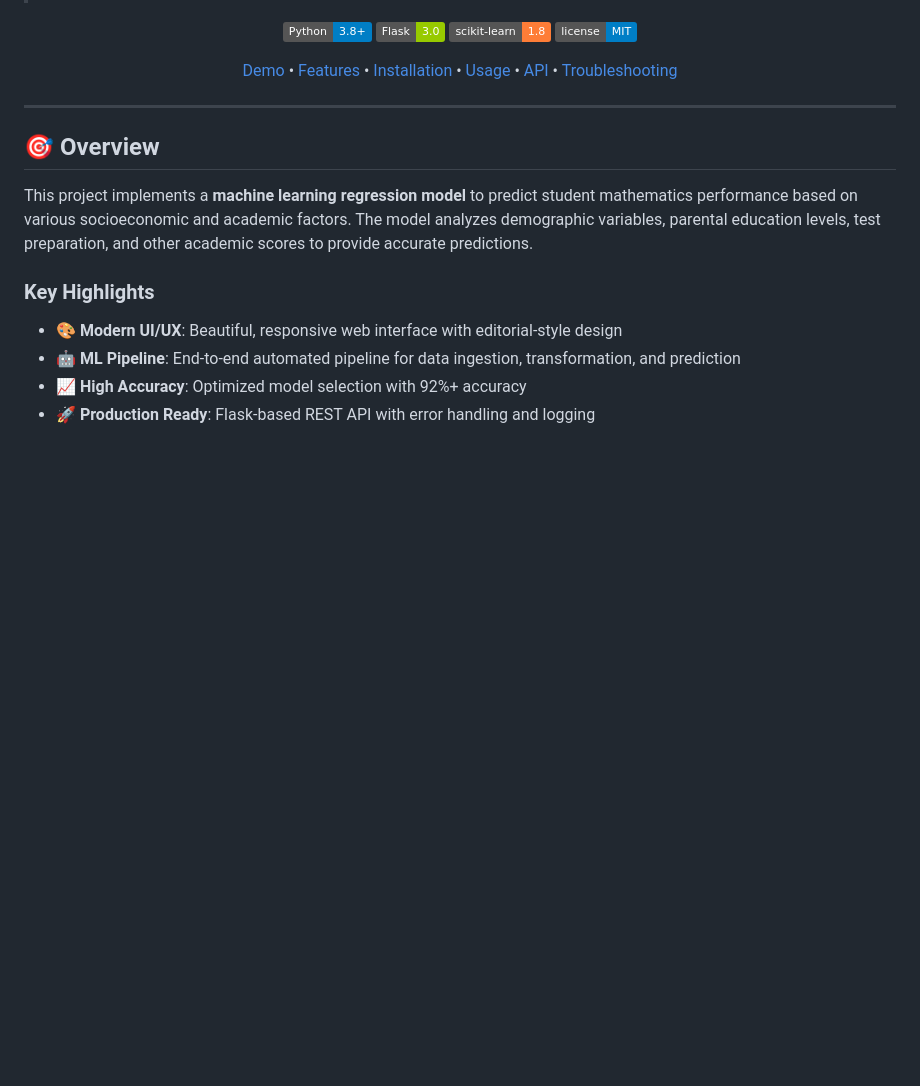
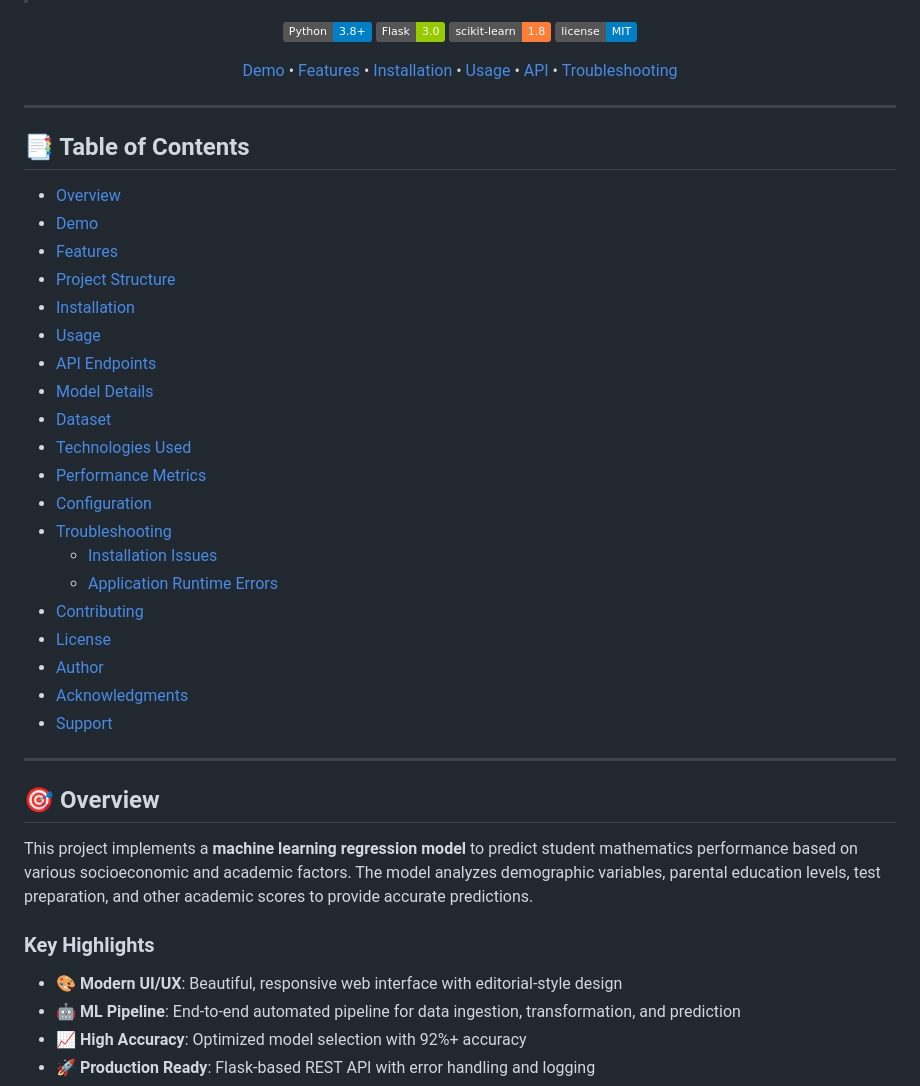
Before and after one commit to pinkidagar18/ML-Project, a Markdown page: README.md, the part around one of its changes. GitHub-like rendering; badges without logos; blank space fills up the shorter version.

```diff
--- a/README.md
+++ b/README.md
@@ -12,6 +12,31 @@
 [Demo](#-demo) • [Features](#-features) • [Installation](#-installation) • [Usage](#-usage) • [API](#-api-endpoints) • [Troubleshooting](#-troubleshooting)
 
 </div>
+
+---
+
+## 📑 Table of Contents
+
+- [Overview](#-overview)
+- [Demo](#-demo)
+- [Features](#-features)
+- [Project Structure](#-project-structure)
+- [Installation](#-installation)
+- [Usage](#-usage)
+- [API Endpoints](#-api-endpoints)
+- [Model Details](#-model-details)
+- [Dataset](#-dataset)
+- [Technologies Used](#-technologies-used)
+- [Performance Metrics](#-performance-metrics)
+- [Configuration](#-configuration)
+- [Troubleshooting](#-troubleshooting)
+  - [Installation Issues](#installation-issues)
+  - [Application Runtime Errors](#application-runtime-errors)
+- [Contributing](#-contributing)
+- [License](#-license)
+- [Author](#-author)
+- [Acknowledgments](#-acknowledgments)
+- [Support](#-support)
 
 ---
 
```
Also changed, not shown: other parts of README.md (+0 -7 lines).
